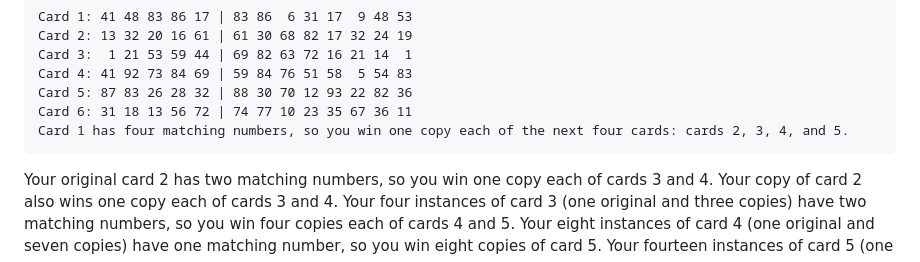
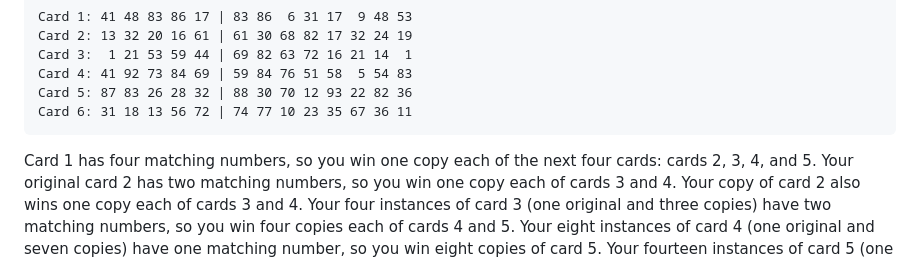
Before and after one commit to JanPanjan/adventOfCode2023, a Markdown page: day4/README.md, the part around the change. GitHub-like rendering.

````diff
--- a/day4/README.md
+++ b/day4/README.md
@@ -55,9 +55,9 @@ Card 3:  1 21 53 59 44 | 69 82 63 72 16 21 14  1
 Card 4: 41 92 73 84 69 | 59 84 76 51 58  5 54 83
 Card 5: 87 83 26 28 32 | 88 30 70 12 93 22 82 36
 Card 6: 31 18 13 56 72 | 74 77 10 23 35 67 36 11
-Card 1 has four matching numbers, so you win one copy each of the next four cards: cards 2, 3, 4, and 5.
 ```
 
+Card 1 has four matching numbers, so you win one copy each of the next four cards: cards 2, 3, 4, and 5.
 Your original card 2 has two matching numbers, so you win one copy each of cards 3 and 4.
 Your copy of card 2 also wins one copy each of cards 3 and 4.
 Your four instances of card 3 (one original and three copies) have two matching numbers, so you win four copies each of cards 4 and 5.
````
